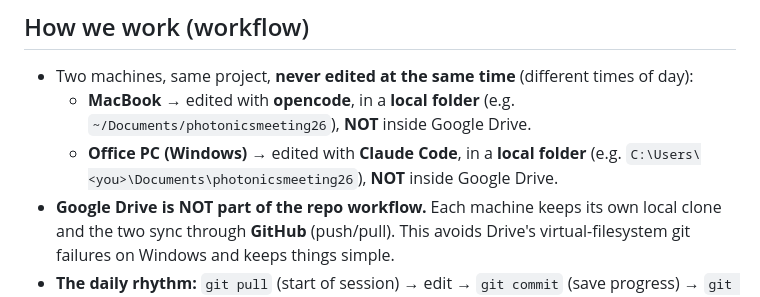
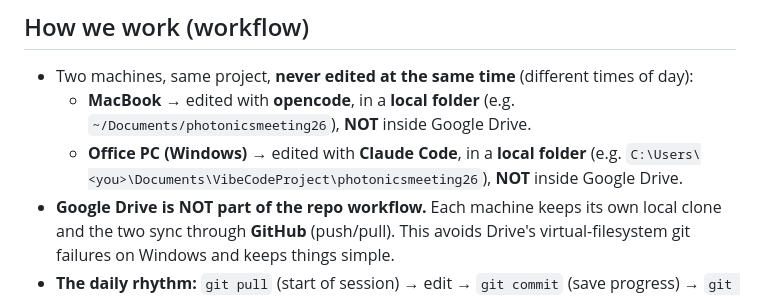
Before and after one commit to photonicsmeeting/photonicsmeeting2026, a Markdown page: CLAUDE.md, the part around the change. Drawn GitHub-style.

```diff
--- a/CLAUDE.md
+++ b/CLAUDE.md
@@ -39,7 +39,7 @@ celebration of the **International Day of Light**.
   - **MacBook** → edited with **opencode**, in a **local folder** (e.g.
     `~/Documents/photonicsmeeting26`), **NOT** inside Google Drive.
   - **Office PC (Windows)** → edited with **Claude Code**, in a **local folder** (e.g.
-    `C:\Users\<you>\Documents\photonicsmeeting26`), **NOT** inside Google Drive.
+    `C:\Users\<you>\Documents\VibeCodeProject\photonicsmeeting26`), **NOT** inside Google Drive.
 - **Google Drive is NOT part of the repo workflow.** Each machine keeps its own local
   clone and the two sync through **GitHub** (push/pull). This avoids Drive's
   virtual-filesystem git failures on Windows and keeps things simple.
```
Also changed, not shown: AGENTS.md (+1 -1 lines).
